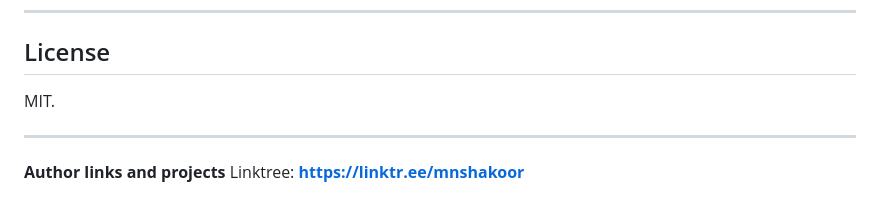
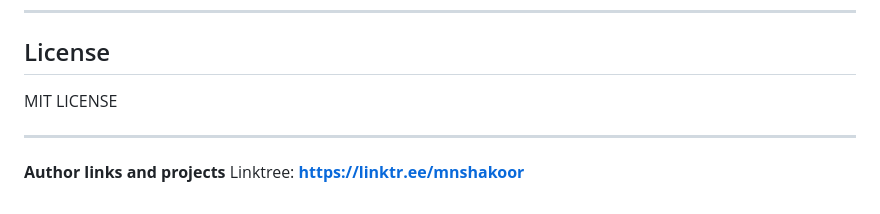
Before and after one commit to nshakoor-arac/ooda-carver-risk-radar-pro2, a Markdown page: README.md, the part around the change. Rendered like a GitHub page.

```diff
--- a/README.md
+++ b/README.md
@@ -244,7 +244,7 @@ Issues and pull requests are welcome. Please include:
 
 ## License
 
-MIT.
+MIT LICENSE
 
 ---
 
```
